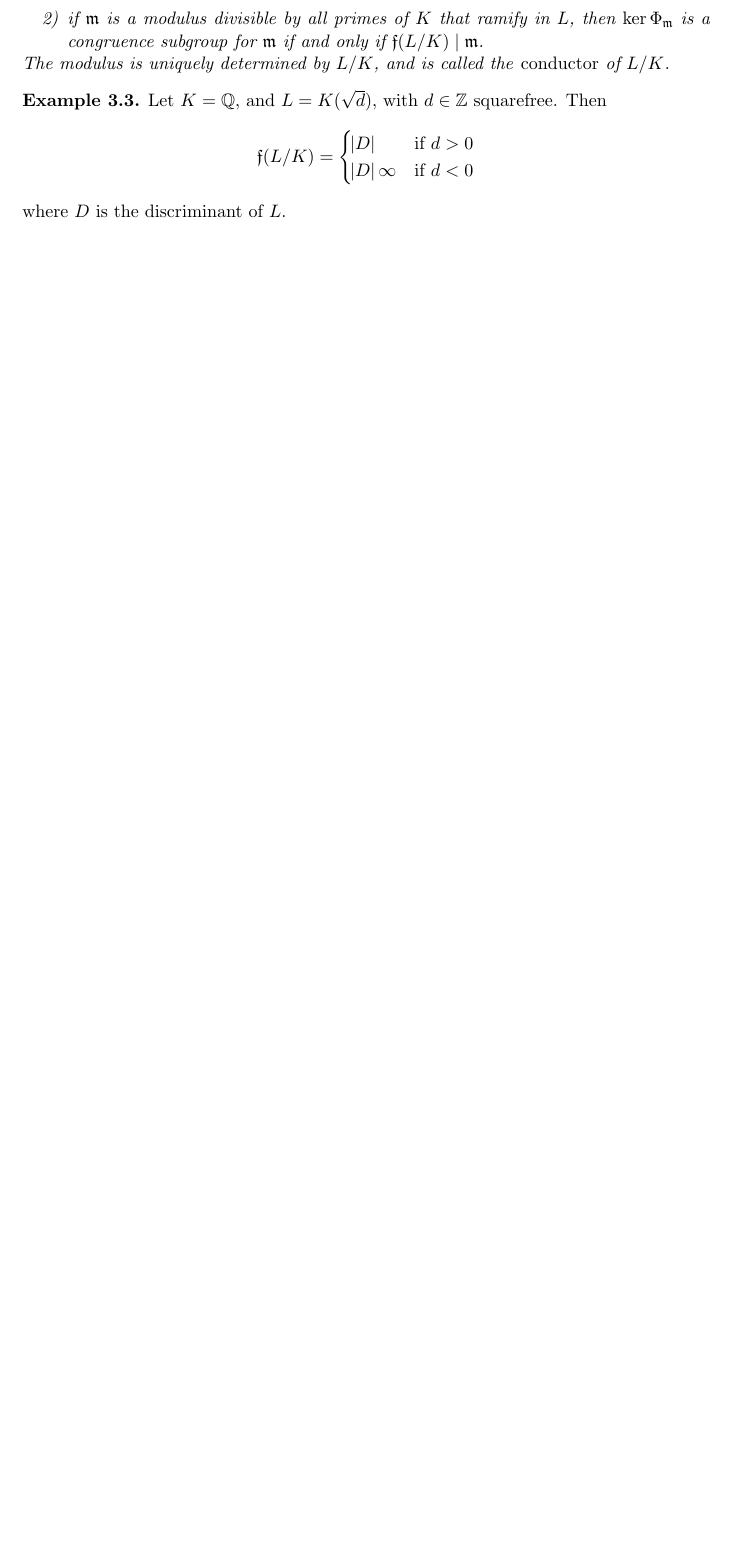
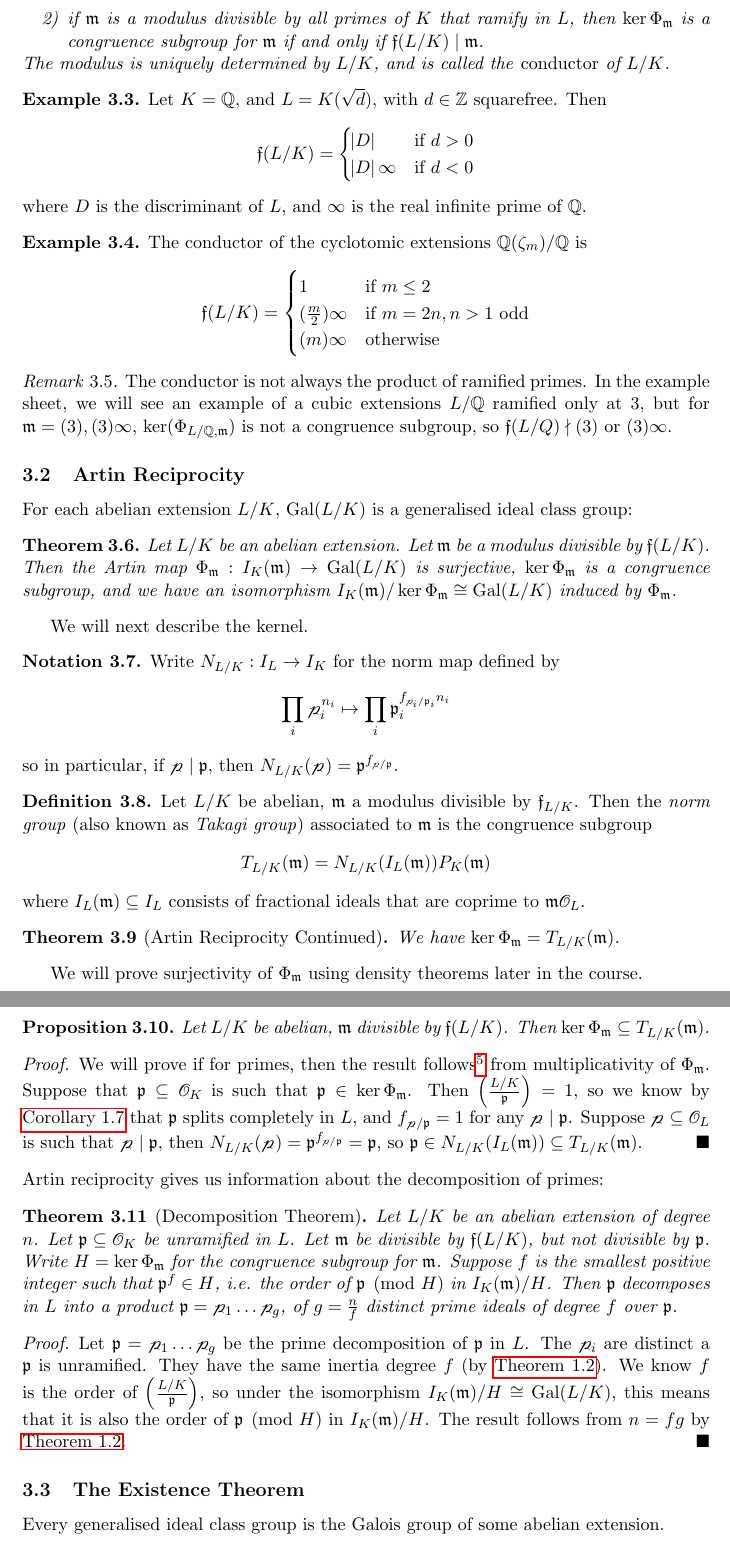
Before and after one commit to mlyean/part-iii-algebraic-number-theory, a LaTeX document (main.tex): part of page 8 of 8 before the commit and two parts of pages 8 and 9 of 9 after it, the two joined at a grey line, cut so that both start at the same text, the shorter picture padded with empty space. Compiled offline with pdfLaTeX.

Commit message:
Lecture 4

```diff
--- a/main.tex
+++ b/main.tex
@@ -467,4 +467,76 @@ The is one special modulus:
             \abs{D}\infty & \text{if } d<0
         \end{cases}
     \end{equation*}
-    where $D$ is the discriminant of $L$.
+    where $D$ is the discriminant of $L$, and $\infty$ is the real infinite prime of $\QQ$.
+\end{example}
+
+\begin{example}\label{eg:3_4}
+    The conductor of the cyclotomic extensions $\QQ(\zeta_m)/\QQ$ is
+    \begin{equation*}
+        \ff(L/K) =
+        \begin{cases}
+            1 & \text{if } m \le 2\\
+            (\frac{m}{2}) \infty &\text{if } m = 2n, n>1 \text{ odd}\\
+            (m) \infty &\text{otherwise}
+        \end{cases}
+    \end{equation*}
+\end{example}
+
+\begin{remark}\label{rem:3_5}
+    The conductor is not always the product of ramified primes. In the example sheet, we will see an example of a cubic extensions $L/\QQ$ ramified only at $3$, but for $\fm = (3), (3)\infty$, $\ker(\Phi_{L/\QQ, \fm})$ is not a congruence subgroup, so $\ff(L/Q) \nmid (3)$ or $(3) \infty$.
+\end{remark}
+
+\subsection{Artin Reciprocity}
+
+For each abelian extension $L/K$, $\Gal(L/K)$ is a generalised ideal class group:
+
+\begin{theorem}\label{thm:3_6}
+    Let $L/K$ be an abelian extension. Let $\fm$ be a modulus divisible by $\ff(L/K)$. Then the Artin map $\Phi_\fm : I_K(\fm) \to \Gal(L/K)$ is surjective, $\ker{\Phi_\fm}$ is a congruence subgroup, and we have an isomorphism $I_K(\fm)/\ker \Phi_\fm \cong \Gal(L/K)$ induced by $\Phi_\fm$.
+\end{theorem}
+
+We will next describe the kernel.
+
+\begin{notation}\label{not:3_7}
+    Write $N_{L/K} : I_L \to I_K$ for the norm map defined by
+    \begin{equation*}
+        \prod_i \cp_i^{n_i} \mapsto \prod_i \fp_i^{f_{\cp_i / \fp_i} n_i}
+    \end{equation*}
+    so in particular, if $\cp \mid \fp$, then $N_{L/K}(\cp) = \fp^{f_{\cp/\fp}}$.
+\end{notation}
+
+\begin{definition}\label{def:3_8}
+    Let $L/K$ be abelian, $\fm$ a modulus divisible by $\ff_{L/K}$. Then the \emph{norm group} (also known as \emph{Takagi group}) associated to $\fm$ is the congruence subgroup
+    \begin{equation*}
+        T_{L/K}(\fm) = N_{L/K}(I_L(\fm))P_K(\fm)
+    \end{equation*}
+    where $I_L(\fm) \subseteq I_L$ consists of fractional ideals that are coprime to $\fm \cO_L$.
+\end{definition}
+
+\begin{theorem}[Artin Reciprocity Continued]
+    We have $\ker \Phi_\fm = T_{L/K}(\fm)$.
+\end{theorem}
+
+We will prove surjectivity of $\Phi_\fm$ using density theorems later in the course.
+
+\begin{proposition}
+    Let $L/K$ be abelian, $\fm$ divisible by $\ff(L/K)$. Then $\ker \Phi_\fm \subseteq T_{L/K}(\fm)$.
+\end{proposition}
+\begin{proof}
+    We will prove if for primes, then the result follows\footnote{why?} from multiplicativity of $\Phi_\fm$. Suppose that $\fp \subseteq \cO_K$ is such that $\fp \in \ker \Phi_\fm$. Then $\leg{L/K}{\fp} = 1$, so we know by \autoref{cor:1_7} that $\fp$ splits completely in $L$, and $f_{\cp / \fp} = 1$ for any $\cp \mid \fp$. Suppose $\cp \subseteq \cO_L$ is such that $\cp \mid \fp$, then $N_{L/K}(\cp) = \fp^{f_{\cp/\fp}} = \fp$, so $\fp \in N_{L/K}(I_L(\fm)) \subseteq T_{L/K}(\fm)$.
+\end{proof}
+
+\noindent Artin reciprocity gives us information about the decomposition of primes:
+
+\begin{theorem}[Decomposition Theorem]\label{thm:3_10}
+    Let $L/K$ be an abelian extension of degree $n$. Let $\fp \subseteq \cO_K$ be unramified in $L$. Let $\fm$ be divisible by $\ff(L/K)$, but not divisible by $\fp$. Write $H = \ker \Phi_\fm$ for the congruence subgroup for $\fm$. Suppose $f$ is the smallest positive integer such that $\fp^f \in H$, i.e. the order of $\fp \pmod{H}$ in $I_K(\fm) / H$. Then $\fp$ decomposes in $L$ into a product $\fp = \cp_1 \ldots \cp_g$, of $g = \frac{n}{f}$ distinct prime ideals of degree $f$ over $\fp$.
+\end{theorem}
+\begin{proof}
+    Let $\fp = \cp_1 \ldots \cp_g$ be the prime decomposition of $\fp$ in $L$. The $\cp_i$ are distinct a $\fp$ is unramified. They have the same inertia degree $f$ (by \autoref{thm:1_2}). We know $f$ is the order of $\leg{L/K}{\fp}$, so under the isomorphism $I_K(\fm) / H \cong \Gal(L/K)$, this means that it is also the order of $\fp \pmod{H}$ in $I_K(\fm) / H$. The result follows from $n = fg$ by \autoref{thm:1_2}.
+\end{proof}
+
+\subsection{The Existence Theorem}
+
+Every generalised ideal class group is the Galois group of some abelian extension.
+
+\begin{theorem}[Existence Theorem]\label{thm:3_12}
+    Let $\fm$ be a modulus of $F$, and $H$ any congruence subgroup for $\fm$, i.e. $P_K(\fm) \subseteq H \subseteq I_K(\fm)$. Then there is a unique abelian extension $L/K$ with the property that all its ramified (finite and infinite) primes divide $\fm$, such that $H = N_{L/K}(I_L(\fm)) P_K(\fm)$ and $I_K(\fm) / H \xrightarrow{\sim} \Gal(L/K)$ under $\Phi_\fm$.
```
Also changed, not shown: main.tex (10 more changed lines).
